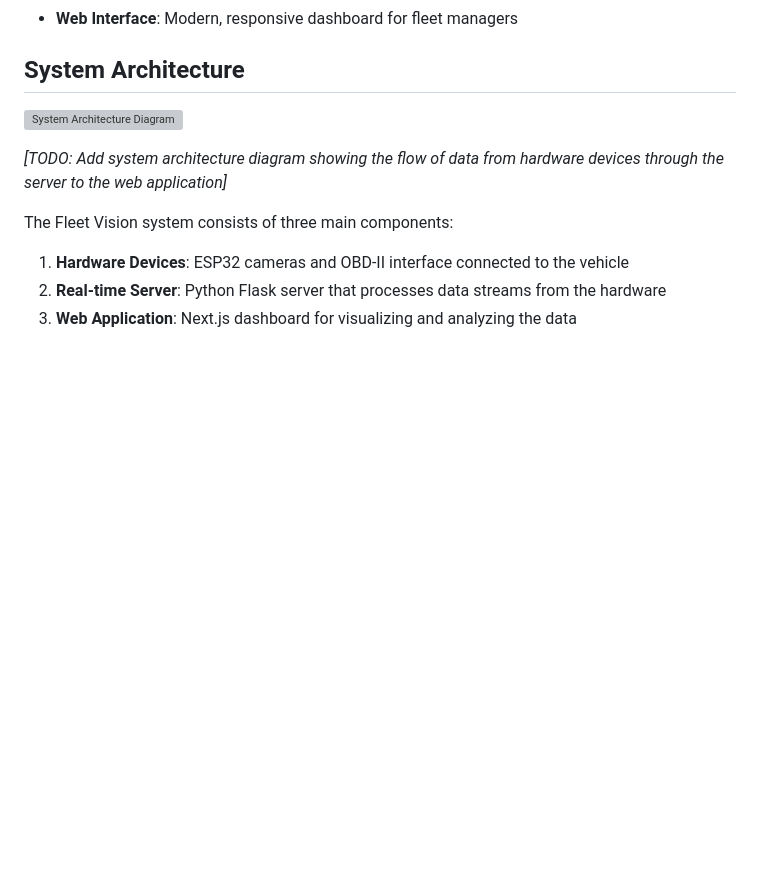
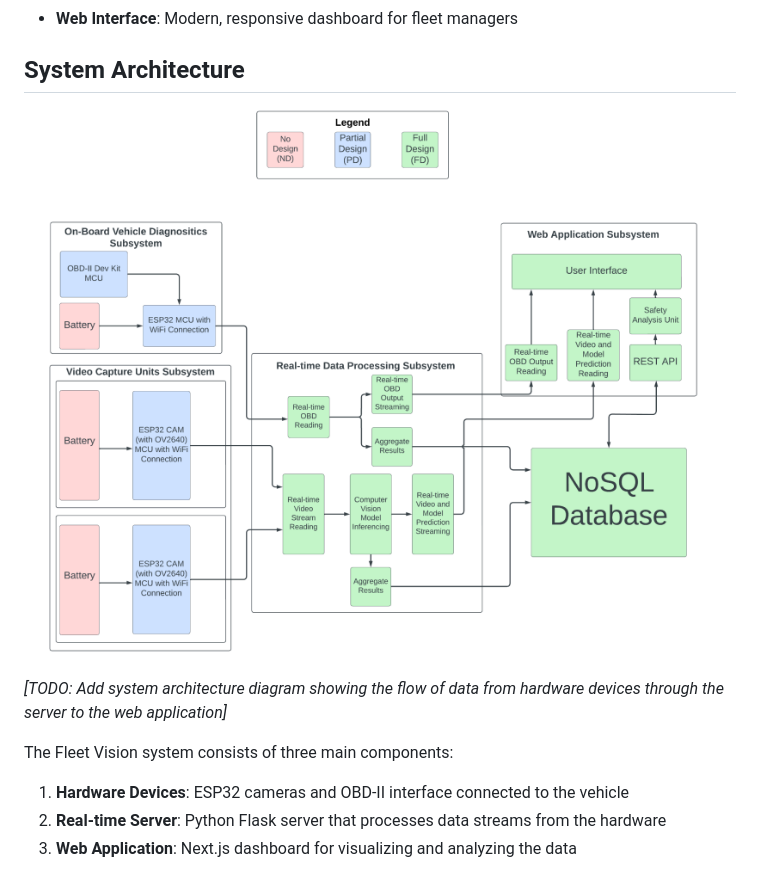
Before and after one commit to aaronspence31/fleet-vision-app, a Markdown page: README.md, the part around the change. Drawn GitHub-style; pictures changed too: documentation/system_architecture.png (added); blank space fills up the shorter version; grey boxes are pictures that could not be loaded.

Commit message:
add sys architecture diagram

```diff
--- a/README.md
+++ b/README.md
@@ -44,7 +44,7 @@ _Click the image above to watch the full demo video_
 
 ## System Architecture
 
-![System Architecture Diagram](documentation/system-architecture.png)
+![System Architecture Diagram](documentation/system_architecture.png)
 
 _[TODO: Add system architecture diagram showing the flow of data from hardware devices through the server to the web application]_
 
```
